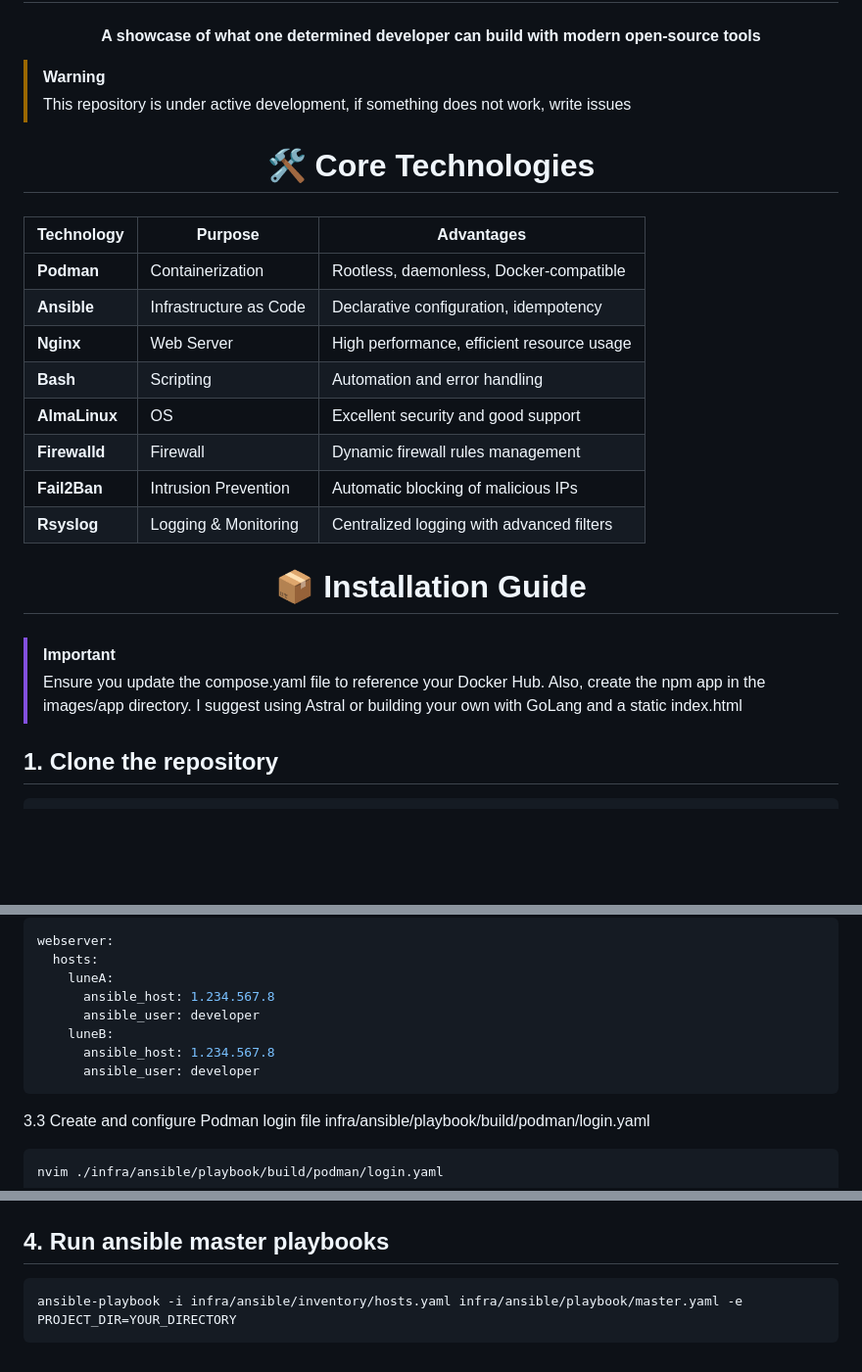
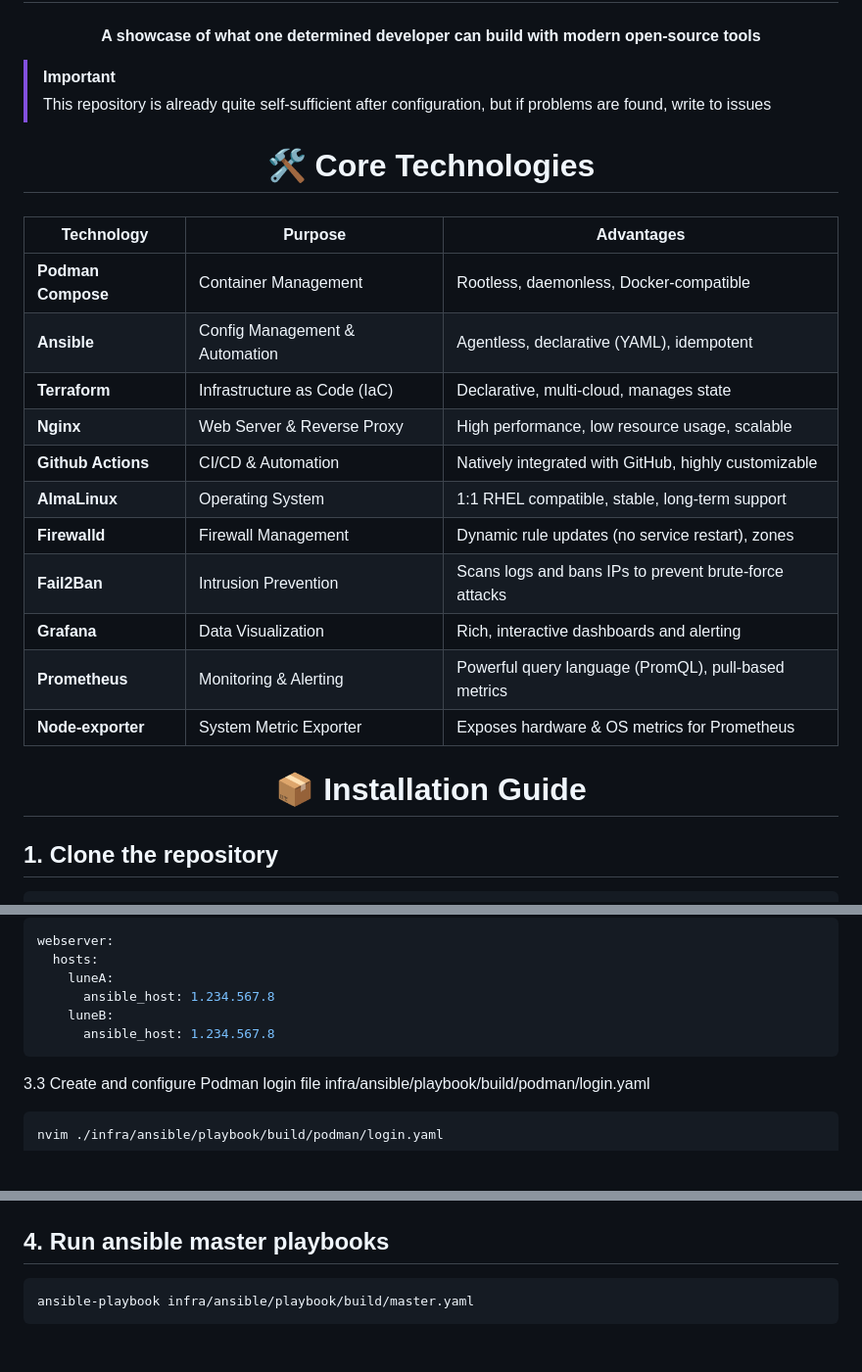
Before and after one commit to LuneTeam/Lune.su, a Markdown page: README.md, 3 parts joined by grey strips. Shown at 98% size. Rendered like a GitHub page; blank space fills up the shorter version.

Commit message:
README: documentation update

````diff
--- a/README.md
+++ b/README.md
@@ -8,8 +8,8 @@
     <h4>A showcase of what one determined developer can build with modern open-source tools</h4>
 </div>
 
-> [!WARNING]
-> This repository is under active development, if something does not work, write issues
+> [!IMPORTANT]
+> This repository is already quite self-sufficient after configuration, but if problems are found, write to issues
 
 <div align="center">
     <h1>🛠️ Core Technologies</h1>
@@ -18,22 +18,23 @@
 
 | Technology     | Purpose                | Advantages                                 |
 | -------------- | ---------------------- | ------------------------------------------ |
-| **Podman**     | Containerization       | Rootless, daemonless, Docker-compatible    |
-| **Ansible**    | Infrastructure as Code | Declarative configuration, idempotency     |
-| **Nginx**      | Web Server             | High performance, efficient resource usage |
-| **Bash**       | Scripting              | Automation and error handling              |
-| **AlmaLinux** | OS                     | Excellent security and good support        |
-| **Firewalld**   | Firewall               | Dynamic firewall rules management                    |
-| **Fail2Ban**   | Intrusion Prevention               | Automatic blocking of malicious IPs                    |
-| **Rsyslog**   | Logging & Monitoring               | Centralized logging with advanced filters                    |
+| **Podman Compose**| Container Management| Rootless, daemonless, Docker-compatible|
+| **Ansible**| Config Management & Automation | Agentless, declarative (YAML), idempotent|
+| **Terraform**| Infrastructure as Code (IaC)| Declarative, multi-cloud, manages state|
+| **Nginx**| Web Server & Reverse Proxy| High performance, low resource usage, scalable|
+| **Github Actions**| CI/CD & Automation| Natively integrated with GitHub, highly customizable|
+| **AlmaLinux**| Operating System| 1:1 RHEL compatible, stable, long-term support|
+| **Firewalld**| Firewall Management| Dynamic rule updates (no service restart), zones|
+| **Fail2Ban**| Intrusion Prevention| Scans logs and bans IPs to prevent brute-force attacks|
+| **Grafana**| Data Visualization| Rich, interactive dashboards and alerting|
+| **Prometheus**| Monitoring & Alerting| Powerful query language (PromQL), pull-based metrics|
+| **Node-exporter**| System Metric Exporter| Exposes hardware & OS metrics for Prometheus|
+
 
 <div align="center">
     <h1>📦 Installation Guide</h1>
     <h3></h3>
 </div>
-
-> [!IMPORTANT]
-> Ensure you update the compose.yaml file to reference your Docker Hub. Also, create the npm app in the images/app directory. I suggest using Astral or building your own with GoLang and a static index.html
 
 <h2>1.  Clone the repository</h2>
 
@@ -94,10 +95,8 @@
     hosts:
       luneA:
         ansible_host: 1.234.567.8
-        ansible_user: developer
       luneB:
         ansible_host: 1.234.567.8
-        ansible_user: developer
   ```
 
    3.3 Create and configure Podman login file infra/ansible/playbook/build/podman/login.yaml
@@ -120,5 +119,5 @@
 <h2>4.  Run ansible master playbooks</h2>
 
   ```bash
-  ansible-playbook -i infra/ansible/inventory/hosts.yaml infra/ansible/playbook/master.yaml -e PROJECT_DIR=YOUR_DIRECTORY
+  ansible-playbook infra/ansible/playbook/build/master.yaml
   ```
````
Also changed, not shown: other parts of README.md (+4 -4 lines).
